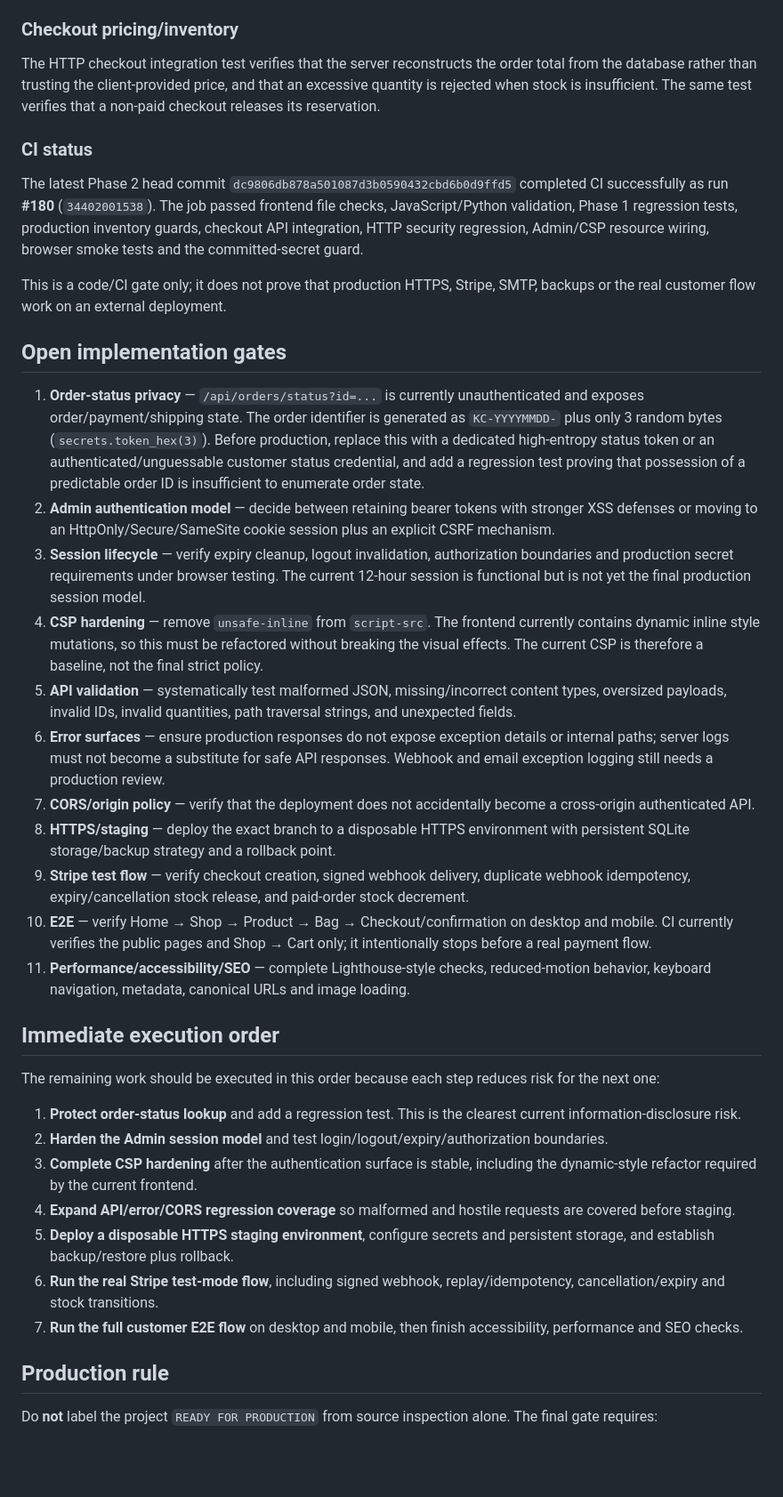
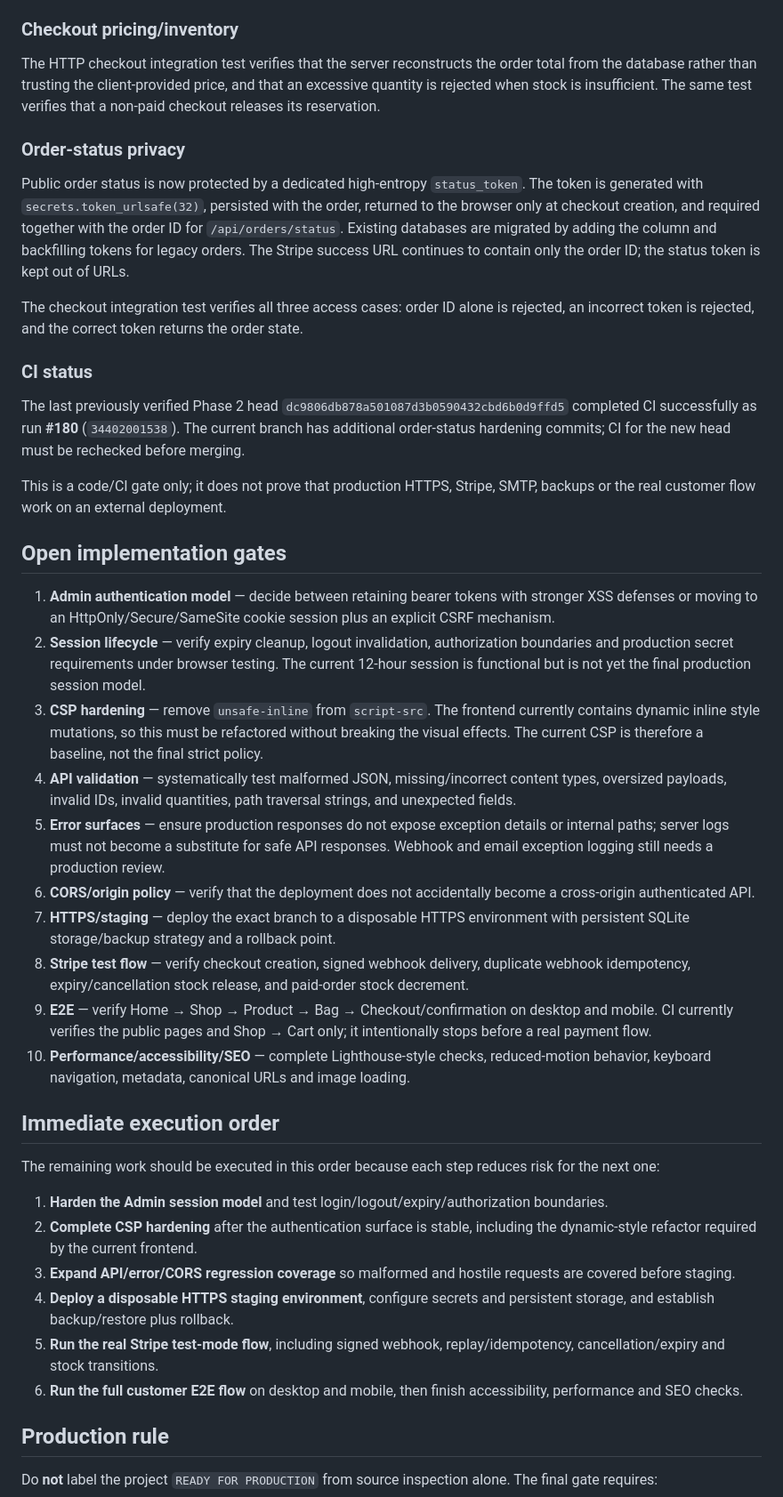
Before and after one commit to Rico14080/Kosmik-Base, a Markdown page: docs/PHASE_2_SECURITY_AUDIT.md, the part around the change. Shown at 89% size. Rendered like a GitHub page; blank space fills up the shorter version.

Commit message:
Update Phase 2 audit after order status hardening

```diff
--- a/docs/PHASE_2_SECURITY_AUDIT.md
+++ b/docs/PHASE_2_SECURITY_AUDIT.md
@@ -39,36 +39,39 @@ The Stripe webhook verifier checks the timestamp tolerance and compares the HMAC
 ### Checkout pricing/inventory
 The HTTP checkout integration test verifies that the server reconstructs the order total from the database rather than trusting the client-provided price, and that an excessive quantity is rejected when stock is insufficient. The same test verifies that a non-paid checkout releases its reservation.
 
+### Order-status privacy
+Public order status is now protected by a dedicated high-entropy `status_token`. The token is generated with `secrets.token_urlsafe(32)`, persisted with the order, returned to the browser only at checkout creation, and required together with the order ID for `/api/orders/status`. Existing databases are migrated by adding the column and backfilling tokens for legacy orders. The Stripe success URL continues to contain only the order ID; the status token is kept out of URLs.
+
+The checkout integration test verifies all three access cases: order ID alone is rejected, an incorrect token is rejected, and the correct token returns the order state.
+
 ### CI status
-The latest Phase 2 head commit `dc9806db878a501087d3b0590432cbd6b0d9ffd5` completed CI successfully as run **#180** (`34402001538`). The job passed frontend file checks, JavaScript/Python validation, Phase 1 regression tests, production inventory guards, checkout API integration, HTTP security regression, Admin/CSP resource wiring, browser smoke tests and the committed-secret guard.
+The last previously verified Phase 2 head `dc9806db878a501087d3b0590432cbd6b0d9ffd5` completed CI successfully as run **#180** (`34402001538`). The current branch has additional order-status hardening commits; CI for the new head must be rechecked before merging.
 
 This is a code/CI gate only; it does not prove that production HTTPS, Stripe, SMTP, backups or the real customer flow work on an external deployment.
 
 ## Open implementation gates
 
-1. **Order-status privacy** — `/api/orders/status?id=...` is currently unauthenticated and exposes order/payment/shipping state. The order identifier is generated as `KC-YYYYMMDD-` plus only 3 random bytes (`secrets.token_hex(3)`). Before production, replace this with a dedicated high-entropy status token or an authenticated/unguessable customer status credential, and add a regression test proving that possession of a predictable order ID is insufficient to enumerate order state.
-2. **Admin authentication model** — decide between retaining bearer tokens with stronger XSS defenses or moving to an HttpOnly/Secure/SameSite cookie session plus an explicit CSRF mechanism.
-3. **Session lifecycle** — verify expiry cleanup, logout invalidation, authorization boundaries and production secret requirements under browser testing. The current 12-hour session is functional but is not yet the final production session model.
-4. **CSP hardening** — remove `unsafe-inline` from `script-src`. The frontend currently contains dynamic inline style mutations, so this must be refactored without breaking the visual effects. The current CSP is therefore a baseline, not the final strict policy.
-5. **API validation** — systematically test malformed JSON, missing/incorrect content types, oversized payloads, invalid IDs, invalid quantities, path traversal strings, and unexpected fields.
-6. **Error surfaces** — ensure production responses do not expose exception details or internal paths; server logs must not become a substitute for safe API responses. Webhook and email exception logging still needs a production review.
-7. **CORS/origin policy** — verify that the deployment does not accidentally become a cross-origin authenticated API.
-8. **HTTPS/staging** — deploy the exact branch to a disposable HTTPS environment with persistent SQLite storage/backup strategy and a rollback point.
-9. **Stripe test flow** — verify checkout creation, signed webhook delivery, duplicate webhook idempotency, expiry/cancellation stock release, and paid-order stock decrement.
-10. **E2E** — verify Home → Shop → Product → Bag → Checkout/confirmation on desktop and mobile. CI currently verifies the public pages and Shop → Cart only; it intentionally stops before a real payment flow.
-11. **Performance/accessibility/SEO** — complete Lighthouse-style checks, reduced-motion behavior, keyboard navigation, metadata, canonical URLs and image loading.
+1. **Admin authentication model** — decide between retaining bearer tokens with stronger XSS defenses or moving to an HttpOnly/Secure/SameSite cookie session plus an explicit CSRF mechanism.
+2. **Session lifecycle** — verify expiry cleanup, logout invalidation, authorization boundaries and production secret requirements under browser testing. The current 12-hour session is functional but is not yet the final production session model.
+3. **CSP hardening** — remove `unsafe-inline` from `script-src`. The frontend currently contains dynamic inline style mutations, so this must be refactored without breaking the visual effects. The current CSP is therefore a baseline, not the final strict policy.
+4. **API validation** — systematically test malformed JSON, missing/incorrect content types, oversized payloads, invalid IDs, invalid quantities, path traversal strings, and unexpected fields.
+5. **Error surfaces** — ensure production responses do not expose exception details or internal paths; server logs must not become a substitute for safe API responses. Webhook and email exception logging still needs a production review.
+6. **CORS/origin policy** — verify that the deployment does not accidentally become a cross-origin authenticated API.
+7. **HTTPS/staging** — deploy the exact branch to a disposable HTTPS environment with persistent SQLite storage/backup strategy and a rollback point.
+8. **Stripe test flow** — verify checkout creation, signed webhook delivery, duplicate webhook idempotency, expiry/cancellation stock release, and paid-order stock decrement.
+9. **E2E** — verify Home → Shop → Product → Bag → Checkout/confirmation on desktop and mobile. CI currently verifies the public pages and Shop → Cart only; it intentionally stops before a real payment flow.
+10. **Performance/accessibility/SEO** — complete Lighthouse-style checks, reduced-motion behavior, keyboard navigation, metadata, canonical URLs and image loading.
 
 ## Immediate execution order
 
 The remaining work should be executed in this order because each step reduces risk for the next one:
 
-1. **Protect order-status lookup** and add a regression test. This is the clearest current information-disclosure risk.
-2. **Harden the Admin session model** and test login/logout/expiry/authorization boundaries.
-3. **Complete CSP hardening** after the authentication surface is stable, including the dynamic-style refactor required by the current frontend.
-4. **Expand API/error/CORS regression coverage** so malformed and hostile requests are covered before staging.
-5. **Deploy a disposable HTTPS staging environment**, configure secrets and persistent storage, and establish backup/restore plus rollback.
-6. **Run the real Stripe test-mode flow**, including signed webhook, replay/idempotency, cancellation/expiry and stock transitions.
-7. **Run the full customer E2E flow** on desktop and mobile, then finish accessibility, performance and SEO checks.
+1. **Harden the Admin session model** and test login/logout/expiry/authorization boundaries.
+2. **Complete CSP hardening** after the authentication surface is stable, including the dynamic-style refactor required by the current frontend.
+3. **Expand API/error/CORS regression coverage** so malformed and hostile requests are covered before staging.
+4. **Deploy a disposable HTTPS staging environment**, configure secrets and persistent storage, and establish backup/restore plus rollback.
+5. **Run the real Stripe test-mode flow**, including signed webhook, replay/idempotency, cancellation/expiry and stock transitions.
+6. **Run the full customer E2E flow** on desktop and mobile, then finish accessibility, performance and SEO checks.
 
 ## Production rule
 
```
